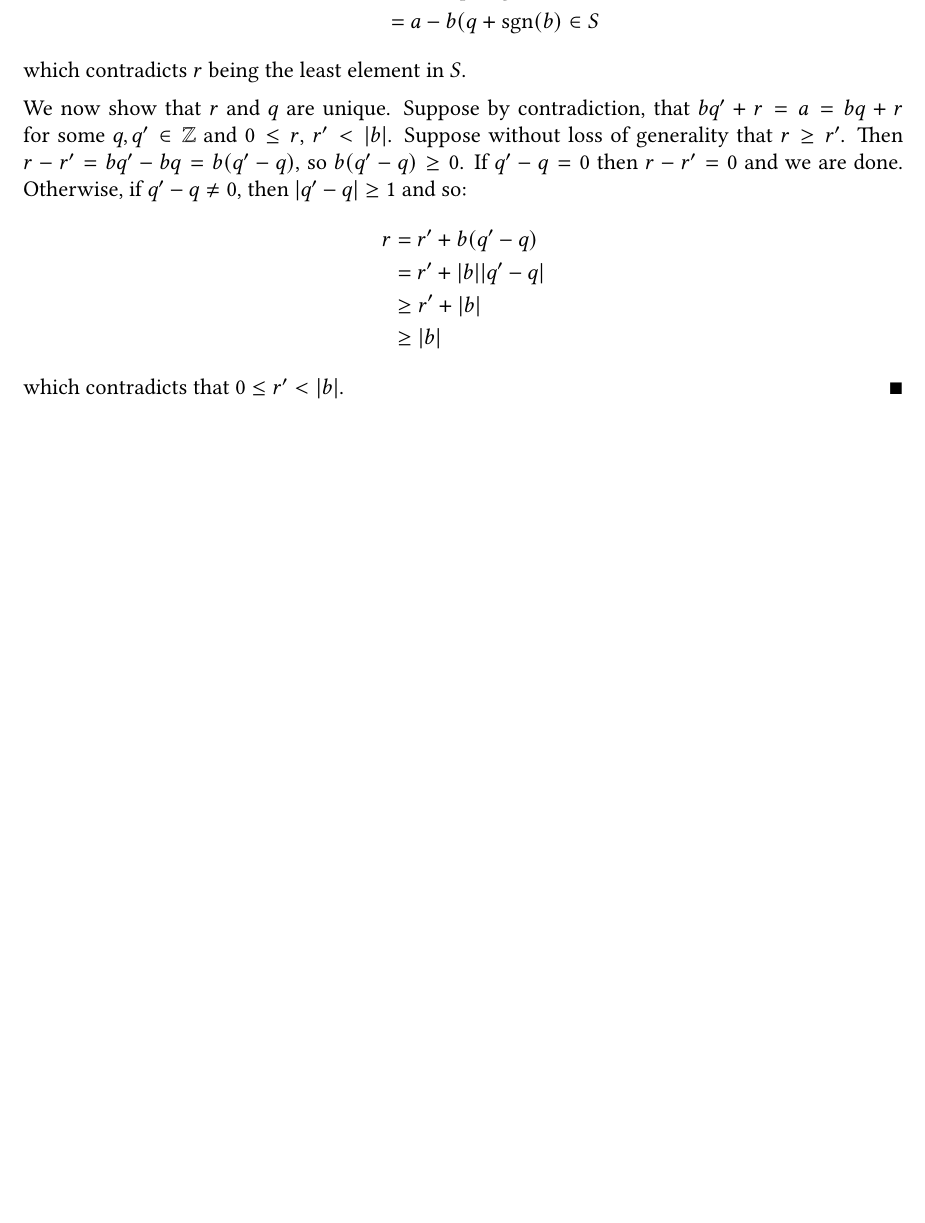
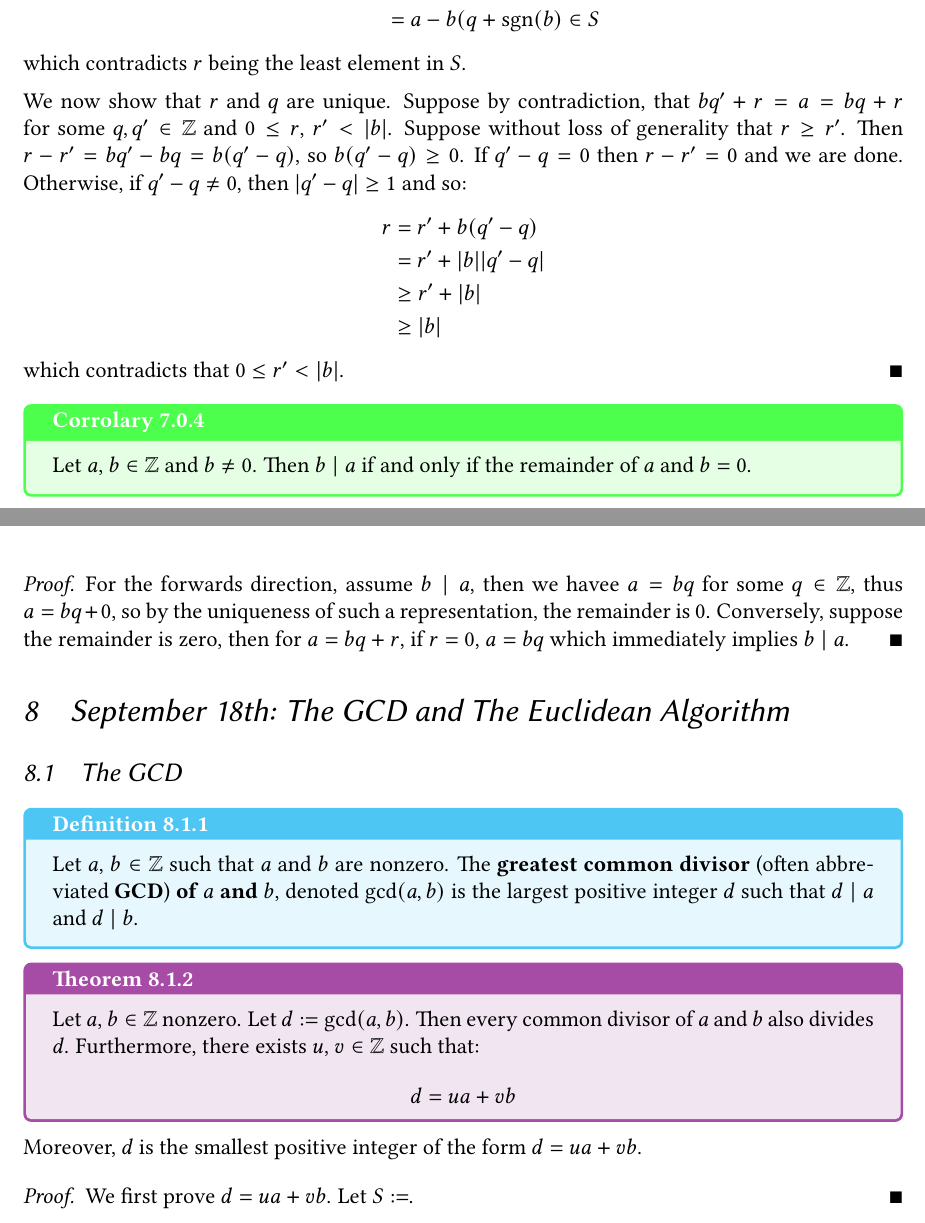
Before and after one commit to k-a2/MATH245-Notes-Fall-2026, a LaTeX document (main.tex, which reads sep16.tex, sep18.tex): part of page 15 of 15 before the commit and two parts of pages 15 and 16 of 16 after it, the two joined at a grey line, cut so that both start at the same text, the shorter picture padded with empty space. Compiled offline with pdfLaTeX.

Commit message:
sep 18 1/4 way done

```diff
--- a/main.tex
+++ b/main.tex
@@ -34,6 +34,14 @@
     title={Lemma \themycounter},
     colframe = magenta!70,
     colback  = magenta!10,
+    fonttitle = \bfseries
+}
+
+\newtcolorbox{corrbox}{
+    code={\refstepcounter{mycounter}},
+    title={Corrolary \themycounter},
+    colframe = green!70,
+    colback  = green!10,
     fonttitle = \bfseries
 }
 
--- a/sep16.tex
+++ b/sep16.tex
@@ -43,3 +43,10 @@ The proofs of each of these statements are very easy by definition.
    \end{align*}
    which contradicts that $0 \leq r' < |b|$.
 \end{proof}
+
+\begin{corrbox}
+   Let $a$, $b \in \ZZ$ and $b \neq 0$. Then $b \mid a$ if and only if the remainder of $a$ and $b = 0$.
+\end{corrbox}
+\begin{proof}
+  For the forwards direction, assume $b \mid a$, then we havee $a = bq$ for some $q \in \ZZ$, thus $a = bq + 0$, so by the uniqueness of such a representation, the remainder is 0. Conversely, suppose the remainder is zero, then for $a = bq + r$, if $r = 0$, $a = bq$ which immediately implies $b \mid a$.
+\end{proof}
--- /dev/null
+++ b/sep18.tex
@@ -0,0 +1,16 @@
+\section{September 18th: The GCD and The Euclidean Algorithm}
+
+\subsection{The GCD}
+
+\begin{defbox}
+   Let $a$, $b \in \ZZ$ such that $a$ and $b$ are nonzero. The \textbf{greatest common divisor} (often abbreviated \textbf{GCD}) \textbf{of $a$ and $b$}, denoted $\gcd(a,b)$ is the largest positive integer $d$ such that $d \mid a$ and $d \mid b$.
+\end{defbox}
+
+\begin{thmbox}
+   Let $a$, $b \in \ZZ$ nonzero. Let $d := \gcd(a,b)$. Then every common divisor of $a$ and $b$ also divides $d$. Furthermore, there exists $u$, $v \in \ZZ$ such that:
+   \[ d = ua + vb \]
+\end{thmbox}
+Moreover, $d$ is the smallest positive integer of the form $d = ua + vb$.
+\begin{proof}
+   We first prove $d = ua + vb$. Let $S := $.
+\end{proof}
```
Also changed, not shown: main.pdf, main.tex (1 more changed lines), 7 other files.
